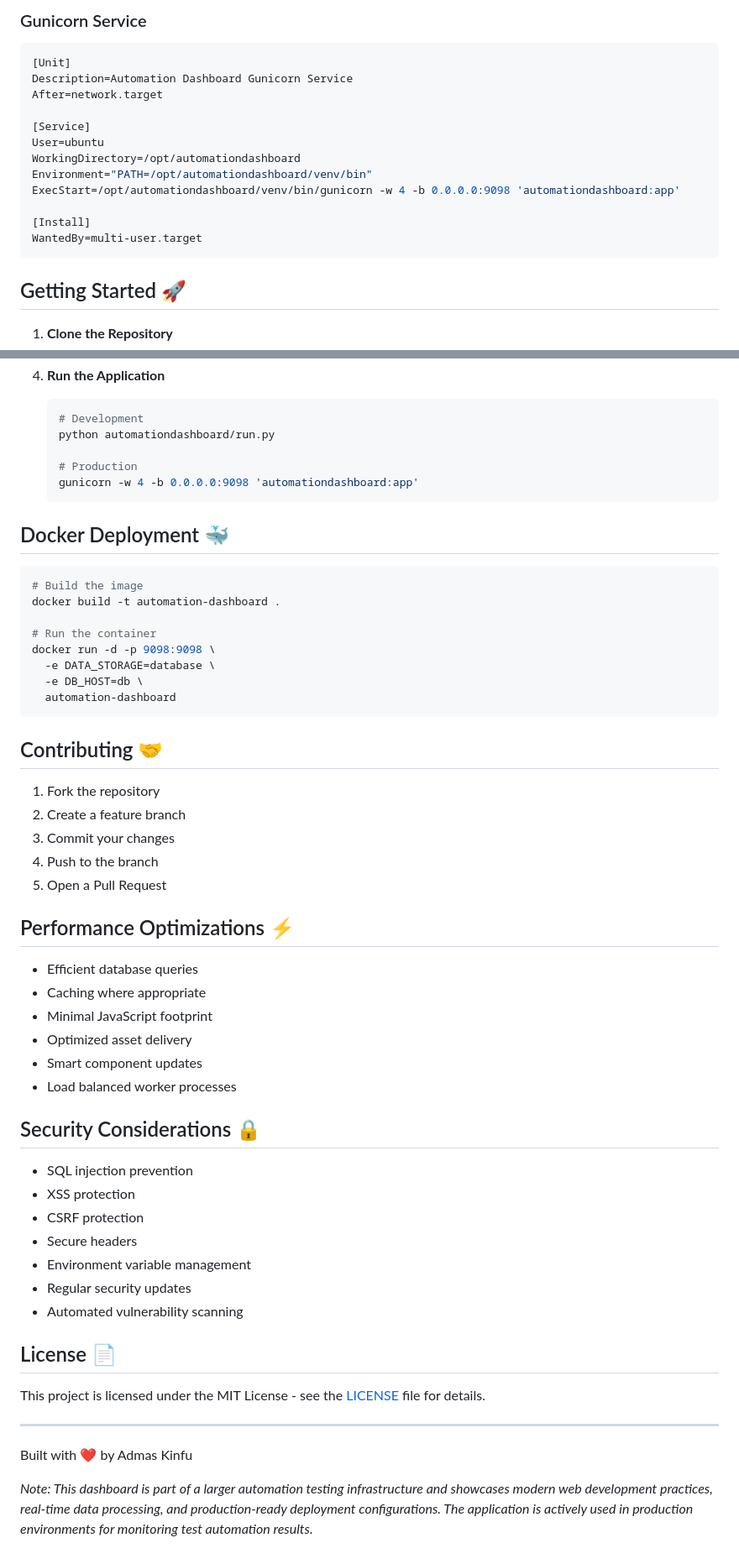
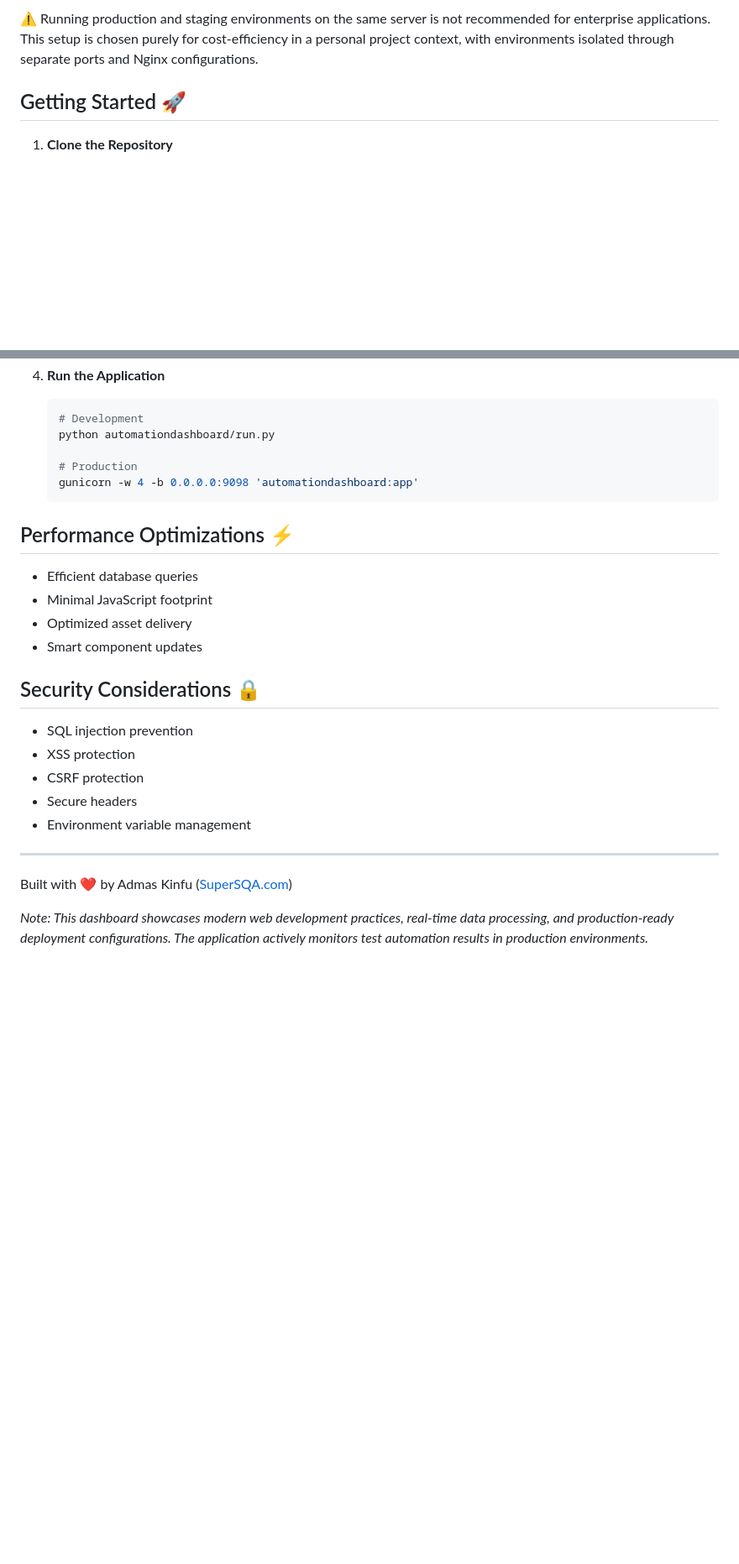
Before and after one commit to supersqa1/supersqa-test-dashboard, a Markdown page: README.md, 2 parts joined by grey strips. Shown: that part at 84% size. Rendered like a GitHub page; blank space fills up the shorter version.

````diff
--- a/README.md
+++ b/README.md
@@ -136,19 +110,6 @@ server {
-### Gunicorn Service
-
-```ini
-[Unit]
-Description=Automation Dashboard Gunicorn Service
-After=network.target
-
-[Service]
-User=ubuntu
-WorkingDirectory=/opt/automationdashboard
-Environment="PATH=/opt/automationdashboard/venv/bin"
-ExecStart=/opt/automationdashboard/venv/bin/gunicorn -w 4 -b 0.0.0.0:9098 'automationdashboard:app'
-
-[Install]
-WantedBy=multi-user.target
-```
+<div style="padding: 1em; background-color: rgba(255, 149, 0, 0.1); border-left: 4px solid #ff9500; margin: 1em 0;">
+⚠️ Running production and staging environments on the same server is not recommended for enterprise applications. This setup is chosen purely for cost-efficiency in a personal project context, with environments isolated through separate ports and Nginx configurations.
+</div>
 
 ## Getting Started 🚀
 
@@ -183,35 +144,12 @@ WantedBy=multi-user.target
    gunicorn -w 4 -b 0.0.0.0:9098 'automationdashboard:app'
    ```
 
-## Docker Deployment 🐳
-
-```bash
-# Build the image
-docker build -t automation-dashboard .
-
-# Run the container
-docker run -d -p 9098:9098 \
-  -e DATA_STORAGE=database \
-  -e DB_HOST=db \
-  automation-dashboard
-```
-
-## Contributing 🤝
-
-1. Fork the repository
-2. Create a feature branch
-3. Commit your changes
-4. Push to the branch
-5. Open a Pull Request
-
 ## Performance Optimizations ⚡
 
 - Efficient database queries
-- Caching where appropriate
 - Minimal JavaScript footprint
 - Optimized asset delivery
 - Smart component updates
-- Load balanced worker processes
 
 ## Security Considerations 🔒
 
@@ -220,15 +158,9 @@ docker run -d -p 9098:9098 \
 - CSRF protection
 - Secure headers
 - Environment variable management
-- Regular security updates
-- Automated vulnerability scanning
-
-## License 📄
-
-This project is licensed under the MIT License - see the [LICENSE](LICENSE) file for details.
 
 ---
 
-Built with ❤️ by Admas Kinfu
+Built with ❤️ by Admas Kinfu ([SuperSQA.com](http://supersqa.com))
 
-*Note: This dashboard is part of a larger automation testing infrastructure and showcases modern web development practices, real-time data processing, and production-ready deployment configurations. The application is actively used in production environments for monitoring test automation results.*
+*Note: This dashboard showcases modern web development practices, real-time data processing, and production-ready deployment configurations. The application actively monitors test automation results in production environments.*
````
Also changed, not shown: other parts of README.md (+59 -85 lines).
